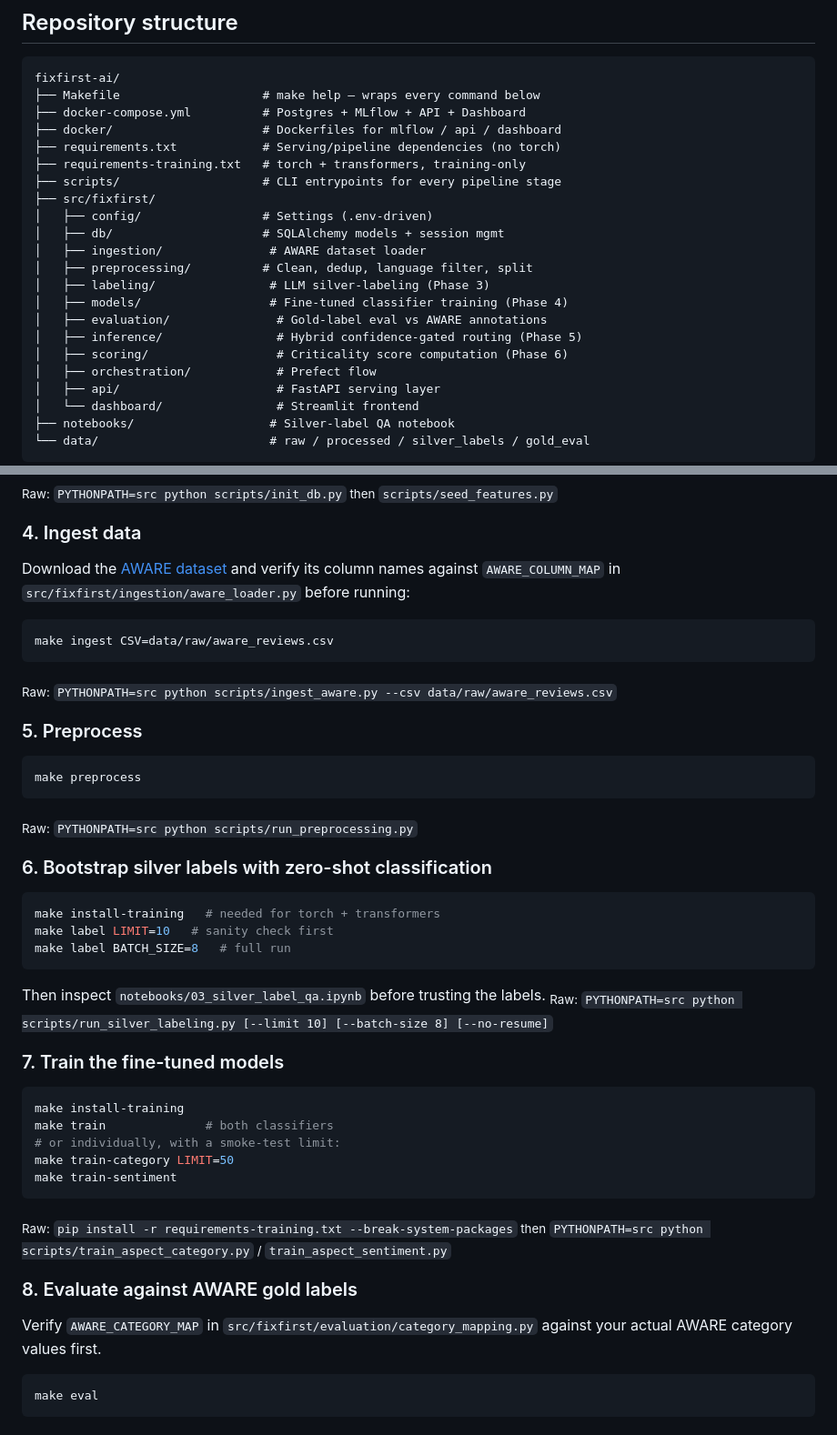
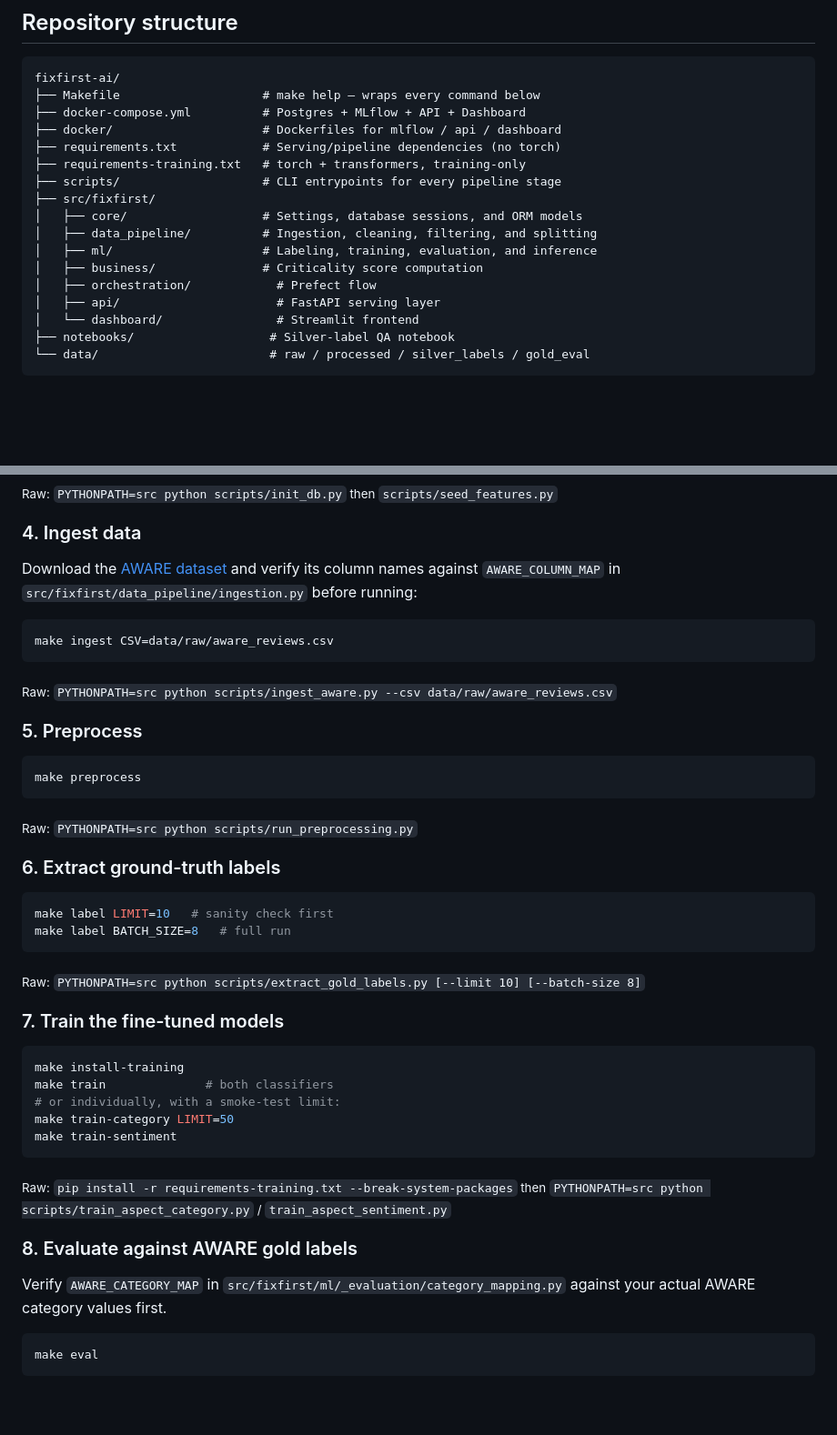
Before and after one commit to IT1801/FixFirst_AI, a Markdown page: README.md, 2 parts joined by grey strips. Shown at 91% size. Rendered like a GitHub page; blank space fills up the shorter version.

````diff
--- a/README.md
+++ b/README.md
@@ -122,15 +121,10 @@ fixfirst-ai/
 ├── requirements-training.txt   # torch + transformers, training-only
 ├── scripts/                    # CLI entrypoints for every pipeline stage
 ├── src/fixfirst/
-│   ├── config/                 # Settings (.env-driven)
-│   ├── db/                     # SQLAlchemy models + session mgmt
-│   ├── ingestion/               # AWARE dataset loader
-│   ├── preprocessing/          # Clean, dedup, language filter, split
-│   ├── labeling/                # LLM silver-labeling (Phase 3)
-│   ├── models/                  # Fine-tuned classifier training (Phase 4)
-│   ├── evaluation/               # Gold-label eval vs AWARE annotations
-│   ├── inference/                # Hybrid confidence-gated routing (Phase 5)
-│   ├── scoring/                  # Criticality score computation (Phase 6)
+│   ├── core/                   # Settings, database sessions, and ORM models
+│   ├── data_pipeline/          # Ingestion, cleaning, filtering, and splitting
+│   ├── ml/                     # Labeling, training, evaluation, and inference
+│   ├── business/               # Criticality score computation
 │   ├── orchestration/            # Prefect flow
 │   ├── api/                      # FastAPI serving layer
 │   └── dashboard/                # Streamlit frontend
@@ -167,7 +161,7 @@ make bootstrap
 <sub>Raw: `PYTHONPATH=src python scripts/init_db.py` then `scripts/seed_features.py`</sub>
 
 ### 4. Ingest data
-Download the [AWARE dataset](https://github.com) and verify its column names against `AWARE_COLUMN_MAP` in `src/fixfirst/ingestion/aware_loader.py` before running:
+Download the [AWARE dataset](https://github.com) and verify its column names against `AWARE_COLUMN_MAP` in `src/fixfirst/data_pipeline/ingestion.py` before running:
 ```bash
 make ingest CSV=data/raw/aware_reviews.csv
 ```
@@ -179,14 +173,12 @@ make preprocess
 ```
 <sub>Raw: `PYTHONPATH=src python scripts/run_preprocessing.py`</sub>
 
-### 6. Bootstrap silver labels with zero-shot classification
+### 6. Extract ground-truth labels
 ```bash
-make install-training   # needed for torch + transformers
 make label LIMIT=10   # sanity check first
 make label BATCH_SIZE=8   # full run
 ```
-Then inspect `notebooks/03_silver_label_qa.ipynb` before trusting the labels.
-<sub>Raw: `PYTHONPATH=src python scripts/run_silver_labeling.py [--limit 10] [--batch-size 8] [--no-resume]`</sub>
+<sub>Raw: `PYTHONPATH=src python scripts/extract_gold_labels.py [--limit 10] [--batch-size 8]`</sub>
 
 ### 7. Train the fine-tuned models
 ```bash
@@ -199,7 +191,7 @@ make train-sentiment
 <sub>Raw: `pip install -r requirements-training.txt --break-system-packages` then `PYTHONPATH=src python scripts/train_aspect_category.py` / `train_aspect_sentiment.py`</sub>
 
 ### 8. Evaluate against AWARE gold labels
-Verify `AWARE_CATEGORY_MAP` in `src/fixfirst/evaluation/category_mapping.py` against your actual AWARE category values first.
+Verify `AWARE_CATEGORY_MAP` in `src/fixfirst/ml/_evaluation/category_mapping.py` against your actual AWARE category values first.
 ```bash
 make eval
 ```
````
Also changed, not shown: other parts of README.md (+3 -4 lines).
